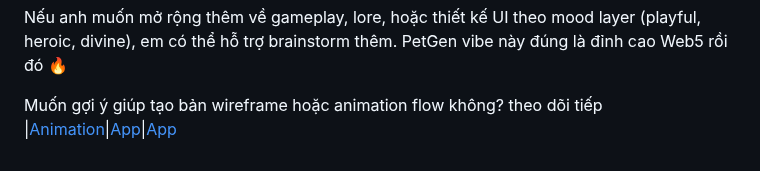
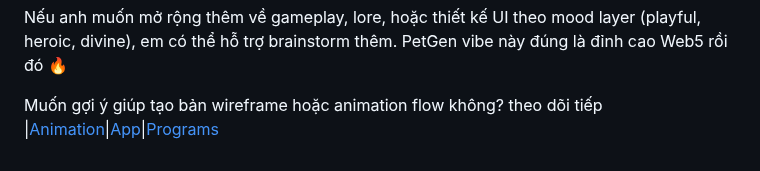
Before and after one commit to quangdangtranvn/petgen, a Markdown page: pengen_ui.md, the part around the change. GitHub-like rendering.

```diff
--- a/pengen_ui.md
+++ b/pengen_ui.md
@@ -56,4 +56,4 @@ Identity Tokens  Avatar, username  Badge, sync năng lượng, “divine depth
 
 Nếu anh muốn mở rộng thêm về gameplay, lore, hoặc thiết kế UI theo mood layer (playful, heroic, divine), em có thể hỗ trợ brainstorm thêm. PetGen vibe này đúng là đỉnh cao Web5 rồi đó 🔥
 
-Muốn gợi ý giúp tạo bản wireframe hoặc animation flow không? theo dõi tiếp |[Animation](https://github.com/quangdangtranvn/petgen/blob/main/pen.anim.js)|[App](https://github.com/quangdangtranvn/petgen/blob/main/app.js)|[App](https://github.com/quangdangtranvn/petgen/blob/main/programing.html)
+Muốn gợi ý giúp tạo bản wireframe hoặc animation flow không? theo dõi tiếp |[Animation](https://github.com/quangdangtranvn/petgen/blob/main/pen.anim.js)|[App](https://github.com/quangdangtranvn/petgen/blob/main/app.js)|[Programs](https://github.com/quangdangtranvn/petgen/blob/main/programing.html)
```
